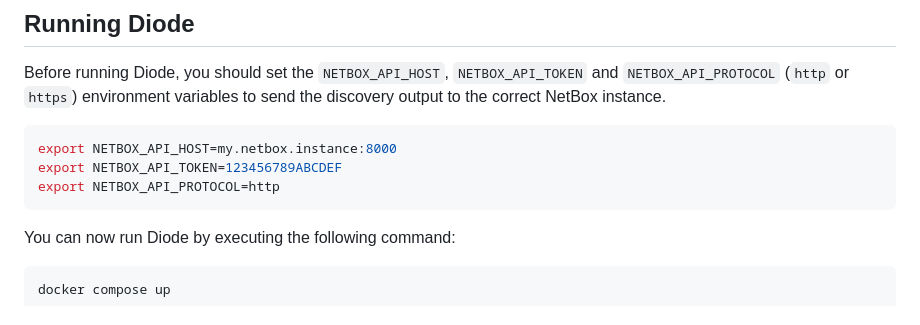
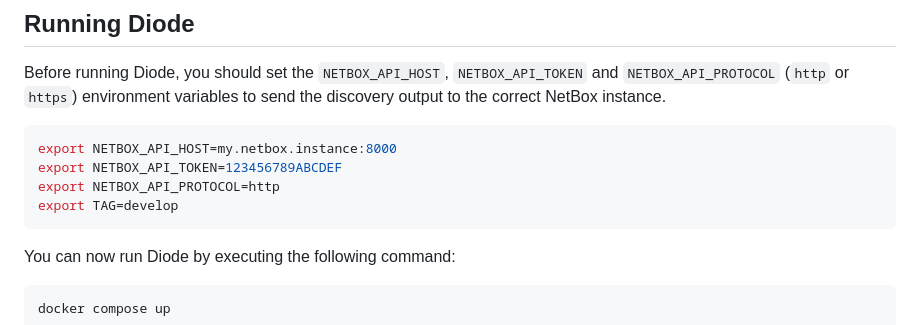
Before and after one commit to orb-community/diode, a Markdown page: README.md, the part around the change. Drawn GitHub-style.

````diff
--- a/README.md
+++ b/README.md
@@ -137,6 +137,7 @@ Before running Diode, you should set the `NETBOX_API_HOST`, `NETBOX_API_TOKEN` a
 export NETBOX_API_HOST=my.netbox.instance:8000
 export NETBOX_API_TOKEN=123456789ABCDEF
 export NETBOX_API_PROTOCOL=http
+export TAG=develop
 ```
 
 You can now run Diode by executing the following command:
````
